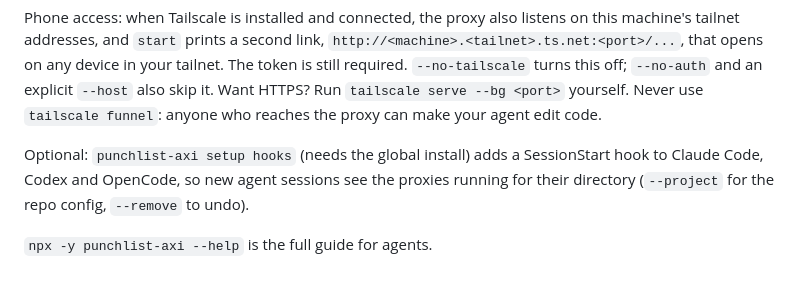
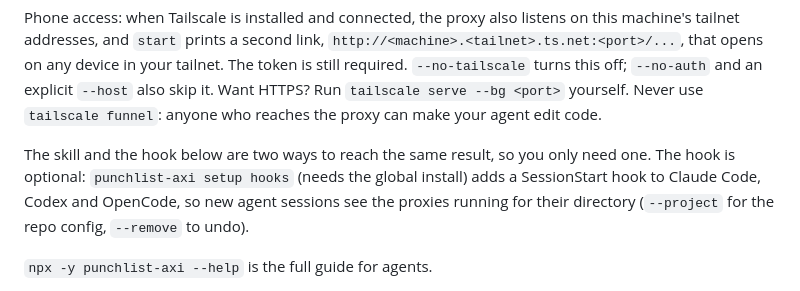
Before and after one commit to narze/punchlist-axi, a Markdown page: README.md, the part around the change. Rendered like a GitHub page.

Commit message:
docs: say the skill and the hook are alternatives (#29)
Co-authored-by: Claude Sonnet 5.5 <noreply@anthropic.com>

```diff
--- a/README.md
+++ b/README.md
@@ -43,7 +43,7 @@ Open the printed link (its token sets an access cookie). In the page: press the
 
 Phone access: when Tailscale is installed and connected, the proxy also listens on this machine's tailnet addresses, and `start` prints a second link, `http://<machine>.<tailnet>.ts.net:<port>/...`, that opens on any device in your tailnet. The token is still required. `--no-tailscale` turns this off; `--no-auth` and an explicit `--host` also skip it. Want HTTPS? Run `tailscale serve --bg <port>` yourself. Never use `tailscale funnel`: anyone who reaches the proxy can make your agent edit code.
 
-Optional: `punchlist-axi setup hooks` (needs the global install) adds a SessionStart hook to Claude Code, Codex and OpenCode, so new agent sessions see the proxies running for their directory (`--project` for the repo config, `--remove` to undo).
+The skill and the hook below are two ways to reach the same result, so you only need one. The hook is optional: `punchlist-axi setup hooks` (needs the global install) adds a SessionStart hook to Claude Code, Codex and OpenCode, so new agent sessions see the proxies running for their directory (`--project` for the repo config, `--remove` to undo).
 
 `npx -y punchlist-axi --help` is the full guide for agents.
 
```
